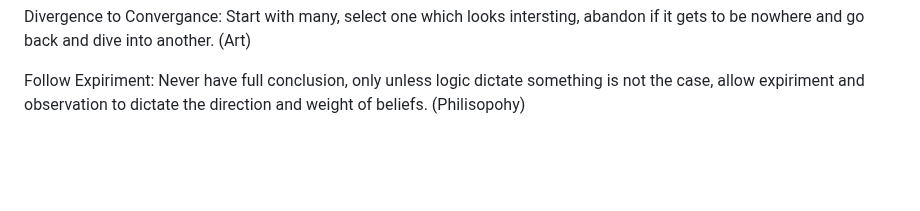
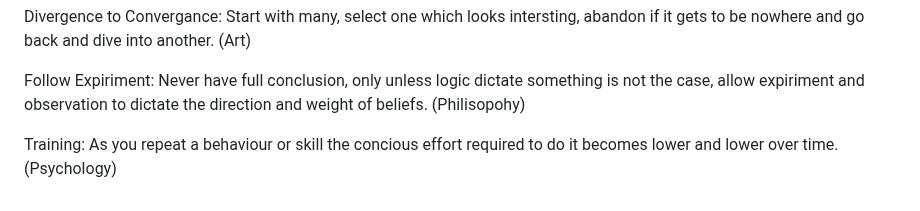
Before and after one commit to DhirajMeenavilli/Projects, a Markdown page: Journal/Mental Models.md, the part around the change. GitHub-like rendering; blank space fills up the shorter version.

Commit message:
New mental model

```diff
--- a/Journal/Mental Models.md
+++ b/Journal/Mental Models.md
@@ -97,3 +97,5 @@ Master Studies: Look to people one chapter to whole libraries ahead of you and t
 Divergence to Convergance: Start with many, select one which looks intersting, abandon if it gets to be nowhere and go back and dive into another. (Art)
 
 Follow Expiriment: Never have full conclusion, only unless logic dictate something is not the case, allow expiriment and observation to dictate the direction and weight of beliefs. (Philisopohy)
+
+Training: As you repeat a behaviour or skill the concious effort required to do it becomes lower and lower over time. (Psychology)
```
